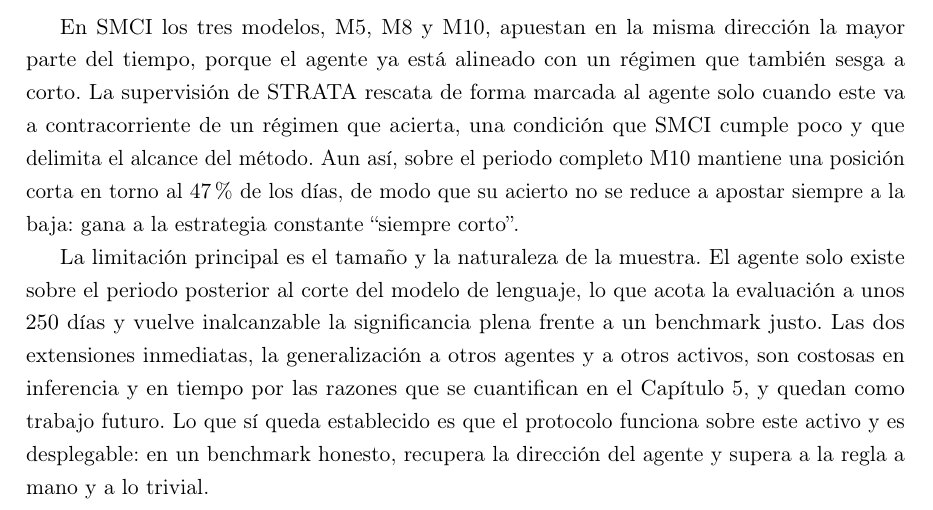
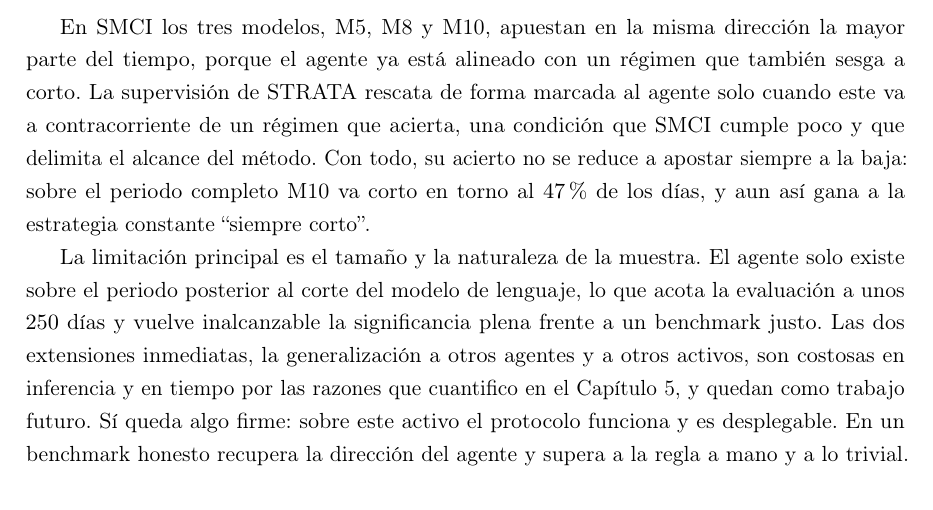
Before and after one commit to RaquelGarciah/Real-time-statistical-supervision-of-an-AI-trading-agent, a LaTeX thesis (tesis/main.tex, which reads tesis/chapters/04_marco_practico.tex): part of page 35 of 40, cut so that both start at the same text. Compiled offline with pdfLaTeX.

Commit message:
wip(tesis): autosave 2026-06-18 12:32

```diff
--- a/tesis/chapters/04_marco_practico.tex
+++ b/tesis/chapters/04_marco_practico.tex
@@ -93,6 +93,6 @@
 \section{Lectura honesta y límites}
 \label{sec:lectura}
 
-En SMCI los tres modelos, M5, M8 y M10, apuestan en la misma dirección la mayor parte del tiempo, porque el agente ya está alineado con un régimen que también sesga a corto. La supervisión de STRATA rescata de forma marcada al agente solo cuando este va a contracorriente de un régimen que acierta, una condición que SMCI cumple poco y que delimita el alcance del método. Aun así, sobre el periodo completo M10 mantiene una posición corta en torno al $47\%$ de los días, de modo que su acierto no se reduce a apostar siempre a la baja: gana a la estrategia constante ``siempre corto''.
+En SMCI los tres modelos, M5, M8 y M10, apuestan en la misma dirección la mayor parte del tiempo, porque el agente ya está alineado con un régimen que también sesga a corto. La supervisión de STRATA rescata de forma marcada al agente solo cuando este va a contracorriente de un régimen que acierta, una condición que SMCI cumple poco y que delimita el alcance del método. Con todo, su acierto no se reduce a apostar siempre a la baja: sobre el periodo completo M10 va corto en torno al $47\%$ de los días, y aun así gana a la estrategia constante ``siempre corto''.
 
-La limitación principal es el tamaño y la naturaleza de la muestra. El agente solo existe sobre el periodo posterior al corte del modelo de lenguaje, lo que acota la evaluación a unos $250$ días y vuelve inalcanzable la significancia plena frente a un benchmark justo. Las dos extensiones inmediatas, la generalización a otros agentes y a otros activos, son costosas en inferencia y en tiempo por las razones que se cuantifican en el Capítulo~\ref{cap:conclusiones}, y quedan como trabajo futuro. Lo que sí queda establecido es que el protocolo funciona sobre este activo y es desplegable: en un benchmark honesto, recupera la dirección del agente y supera a la regla a mano y a lo trivial.
+La limitación principal es el tamaño y la naturaleza de la muestra. El agente solo existe sobre el periodo posterior al corte del modelo de lenguaje, lo que acota la evaluación a unos $250$ días y vuelve inalcanzable la significancia plena frente a un benchmark justo. Las dos extensiones inmediatas, la generalización a otros agentes y a otros activos, son costosas en inferencia y en tiempo por las razones que cuantifico en el Capítulo~\ref{cap:conclusiones}, y quedan como trabajo futuro. Sí queda algo firme: sobre este activo el protocolo funciona y es desplegable. En un benchmark honesto recupera la dirección del agente y supera a la regla a mano y a lo trivial.
```
